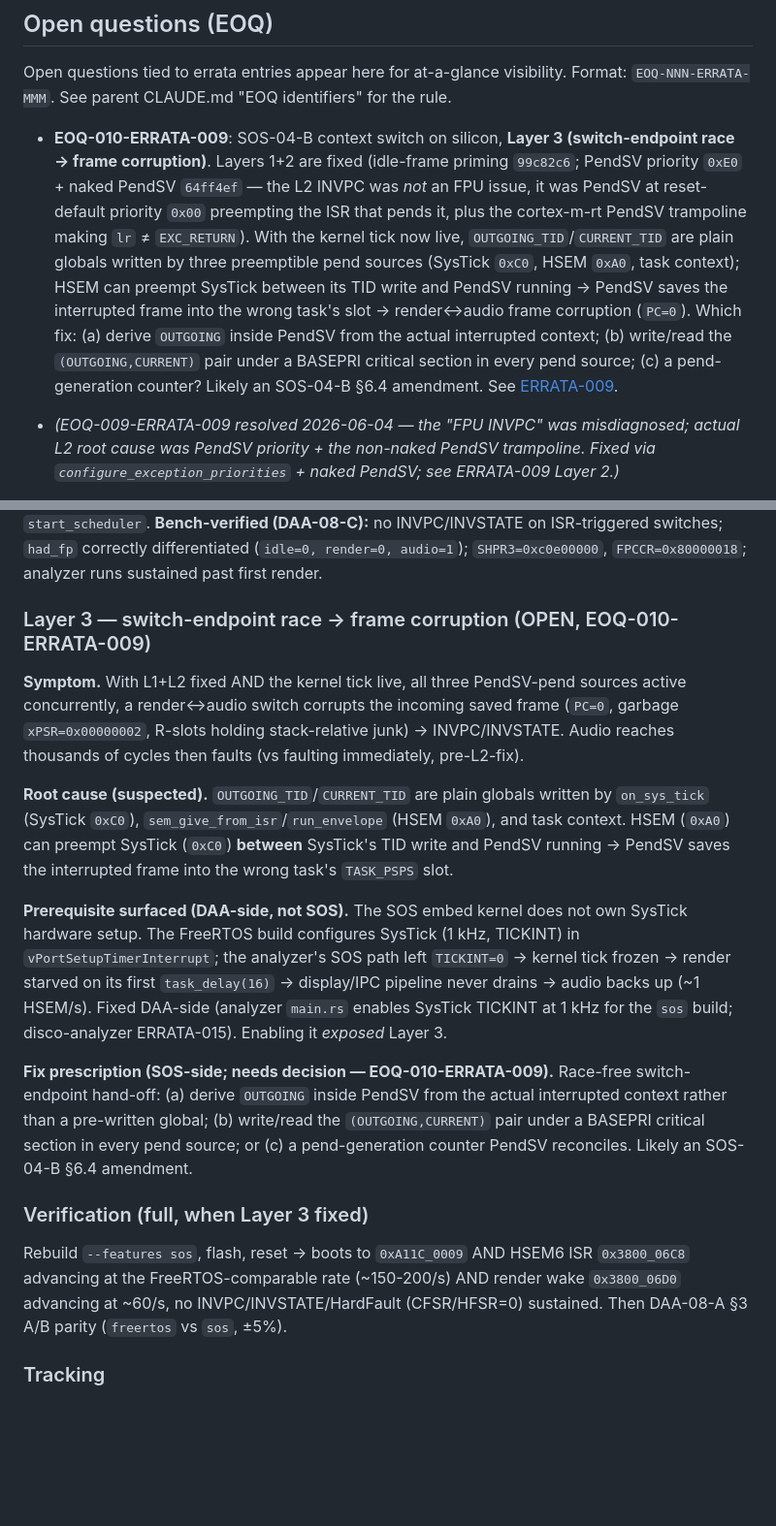
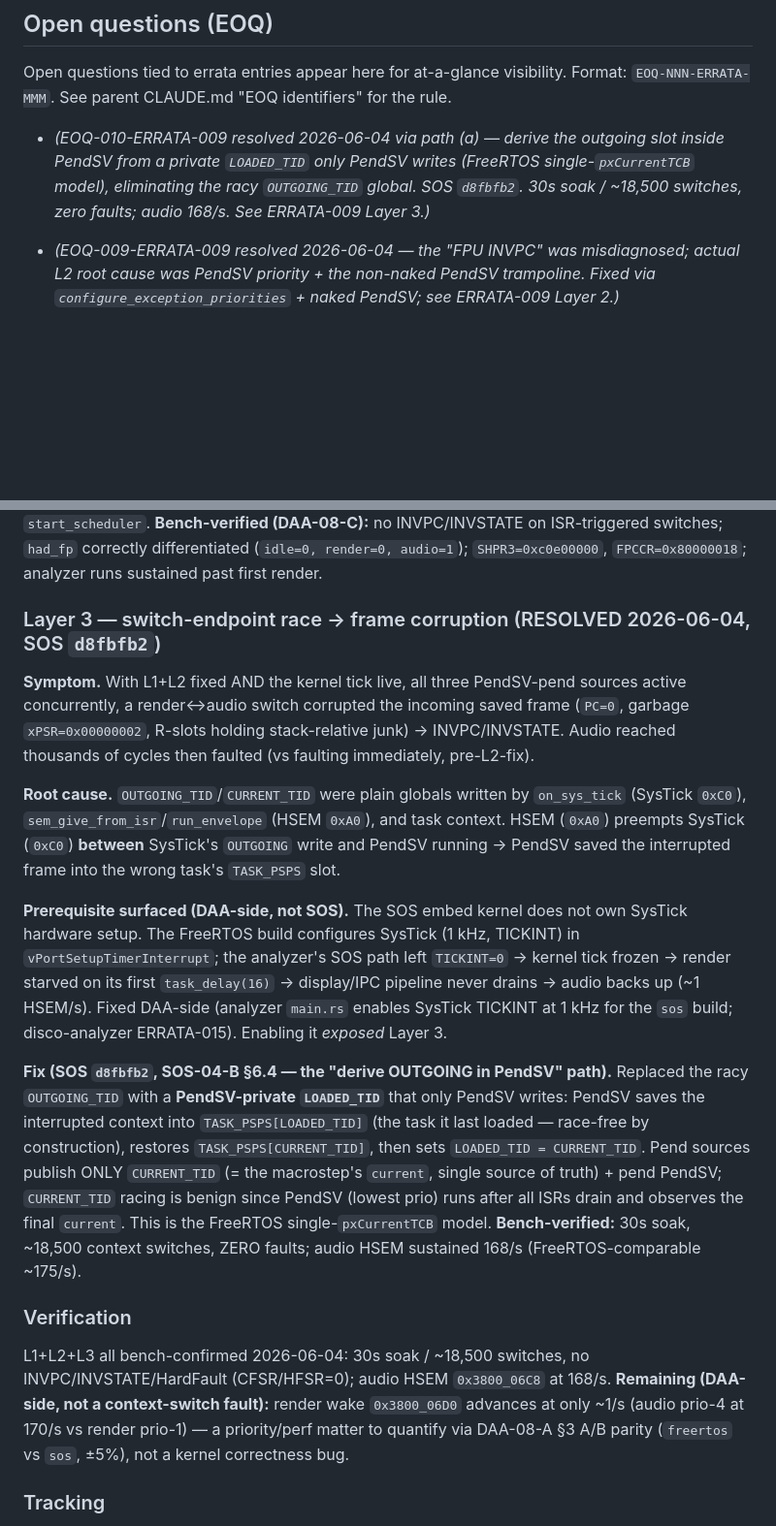
Before and after one commit to SoftOboros/SOS, a Markdown page: docs/concepts/ERRATA.md, 2 parts joined by grey strips. Shown at 97% size. GitHub-like rendering; blank space fills up the shorter version.

```diff
--- a/docs/concepts/ERRATA.md
+++ b/docs/concepts/ERRATA.md
@@ -15,16 +15,10 @@ Entries are permanent. Resolved entries stay as institutional memory; mark statu
 
 Open questions tied to errata entries appear here for at-a-glance visibility. Format: `EOQ-NNN-ERRATA-MMM`. See parent CLAUDE.md "EOQ identifiers" for the rule.
 
-- **EOQ-010-ERRATA-009**: SOS-04-B context switch on silicon, **Layer 3 (switch-endpoint race → frame
-  corruption)**. Layers 1+2 are fixed (idle-frame priming `99c82c6`; PendSV priority `0xE0` + naked PendSV
-  `64ff4ef` — the L2 INVPC was *not* an FPU issue, it was PendSV at reset-default priority `0x00`
-  preempting the ISR that pends it, plus the cortex-m-rt PendSV trampoline making `lr` ≠ `EXC_RETURN`). With
-  the kernel tick now live, `OUTGOING_TID`/`CURRENT_TID` are plain globals written by three preemptible pend
-  sources (SysTick `0xC0`, HSEM `0xA0`, task context); HSEM can preempt SysTick between its TID write and
-  PendSV running → PendSV saves the interrupted frame into the wrong task's slot → render↔audio frame
-  corruption (`PC=0`). Which fix: (a) derive `OUTGOING` inside PendSV from the actual interrupted context;
-  (b) write/read the `(OUTGOING,CURRENT)` pair under a BASEPRI critical section in every pend source;
-  (c) a pend-generation counter? Likely an SOS-04-B §6.4 amendment. See [ERRATA-009](#errata-009--sos-04-b-context-switch-faults-on-silicon-l1-idle-frame--fixed-l2-pendsv-priority--non-naked-handler--fixed-l3-switch-endpoint-race--open).
+- *(EOQ-010-ERRATA-009 resolved 2026-06-04 via path (a) — derive the outgoing slot inside PendSV from a
+  private `LOADED_TID` only PendSV writes (FreeRTOS single-`pxCurrentTCB` model), eliminating the racy
+  `OUTGOING_TID` global. SOS `d8fbfb2`. 30s soak / ~18,500 switches, zero faults; audio 168/s. See
+  ERRATA-009 Layer 3.)*
 
 - *(EOQ-009-ERRATA-009 resolved 2026-06-04 — the "FPU INVPC" was misdiagnosed; actual L2 root cause was
   PendSV priority + the non-naked PendSV trampoline. Fixed via `configure_exception_priorities` + naked
@@ -493,19 +487,19 @@ First on-silicon exercise of the SOS-04-B embeddable kernel, via the disco-analy
 
 **Fix (SOS commit `64ff4ef`; SOS-04-B §15 2026-06-04).** `embed::configure_exception_priorities` (PendSV=`0xE0`, SysTick=`0xC0`, SOS-00 §6.2) + PendSV converted to `#[unsafe(naked)]` with `naked_asm!` (body unchanged — vector points straight at the asm so `lr` *is* `EXC_RETURN`, no MSP leak) + `embed::configure_fp_context_switch` (FPCCR.LSPEN=0, defensive). All step-(0) of `start_scheduler`. **Bench-verified (DAA-08-C):** no INVPC/INVSTATE on ISR-triggered switches; `had_fp` correctly differentiated (`idle=0, render=0, audio=1`); `SHPR3=0xc0e00000`, `FPCCR=0x80000018`; analyzer runs sustained past first render.
 
-### Layer 3 — switch-endpoint race → frame corruption (OPEN, EOQ-010-ERRATA-009)
+### Layer 3 — switch-endpoint race → frame corruption (RESOLVED 2026-06-04, SOS `d8fbfb2`)
 
-**Symptom.** With L1+L2 fixed AND the kernel tick live, all three PendSV-pend sources active concurrently, a render↔audio switch corrupts the incoming saved frame (`PC=0`, garbage `xPSR=0x00000002`, R-slots holding stack-relative junk) → INVPC/INVSTATE. Audio reaches thousands of cycles then faults (vs faulting immediately, pre-L2-fix).
+**Symptom.** With L1+L2 fixed AND the kernel tick live, all three PendSV-pend sources active concurrently, a render↔audio switch corrupted the incoming saved frame (`PC=0`, garbage `xPSR=0x00000002`, R-slots holding stack-relative junk) → INVPC/INVSTATE. Audio reached thousands of cycles then faulted (vs faulting immediately, pre-L2-fix).
 
-**Root cause (suspected).** `OUTGOING_TID`/`CURRENT_TID` are plain globals written by `on_sys_tick` (SysTick `0xC0`), `sem_give_from_isr`/`run_envelope` (HSEM `0xA0`), and task context. HSEM (`0xA0`) can preempt SysTick (`0xC0`) **between** SysTick's TID write and PendSV running → PendSV saves the interrupted frame into the wrong task's `TASK_PSPS` slot.
+**Root cause.** `OUTGOING_TID`/`CURRENT_TID` were plain globals written by `on_sys_tick` (SysTick `0xC0`), `sem_give_from_isr`/`run_envelope` (HSEM `0xA0`), and task context. HSEM (`0xA0`) preempts SysTick (`0xC0`) **between** SysTick's `OUTGOING` write and PendSV running → PendSV saved the interrupted frame into the wrong task's `TASK_PSPS` slot.
 
 **Prerequisite surfaced (DAA-side, not SOS).** The SOS embed kernel does not own SysTick hardware setup. The FreeRTOS build configures SysTick (1 kHz, TICKINT) in `vPortSetupTimerInterrupt`; the analyzer's SOS path left `TICKINT=0` → kernel tick frozen → render starved on its first `task_delay(16)` → display/IPC pipeline never drains → audio backs up (~1 HSEM/s). Fixed DAA-side (analyzer `main.rs` enables SysTick TICKINT at 1 kHz for the `sos` build; disco-analyzer ERRATA-015). Enabling it *exposed* Layer 3.
 
-**Fix prescription (SOS-side; needs decision — EOQ-010-ERRATA-009).** Race-free switch-endpoint hand-off: (a) derive `OUTGOING` inside PendSV from the actual interrupted context rather than a pre-written global; (b) write/read the `(OUTGOING,CURRENT)` pair under a BASEPRI critical section in every pend source; or (c) a pend-generation counter PendSV reconciles. Likely an SOS-04-B §6.4 amendment.
+**Fix (SOS `d8fbfb2`, SOS-04-B §6.4 — the "derive OUTGOING in PendSV" path).** Replaced the racy `OUTGOING_TID` with a **PendSV-private `LOADED_TID`** that only PendSV writes: PendSV saves the interrupted context into `TASK_PSPS[LOADED_TID]` (the task it last loaded — race-free by construction), restores `TASK_PSPS[CURRENT_TID]`, then sets `LOADED_TID = CURRENT_TID`. Pend sources publish ONLY `CURRENT_TID` (= the macrostep's `current`, single source of truth) + pend PendSV; `CURRENT_TID` racing is benign since PendSV (lowest prio) runs after all ISRs drain and observes the final `current`. This is the FreeRTOS single-`pxCurrentTCB` model. **Bench-verified:** 30s soak, ~18,500 context switches, ZERO faults; audio HSEM sustained 168/s (FreeRTOS-comparable ~175/s).
 
-### Verification (full, when Layer 3 fixed)
+### Verification
 
-Rebuild `--features sos`, flash, reset → boots to `0xA11C_0009` AND HSEM6 ISR `0x3800_06C8` advancing at the FreeRTOS-comparable rate (~150-200/s) AND render wake `0x3800_06D0` advancing at ~60/s, no INVPC/INVSTATE/HardFault (CFSR/HFSR=0) sustained. Then DAA-08-A §3 A/B parity (`freertos` vs `sos`, ±5%).
+L1+L2+L3 all bench-confirmed 2026-06-04: 30s soak / ~18,500 switches, no INVPC/INVSTATE/HardFault (CFSR/HFSR=0); audio HSEM `0x3800_06C8` at 168/s. **Remaining (DAA-side, not a context-switch fault):** render wake `0x3800_06D0` advances at only ~1/s (audio prio-4 at 170/s vs render prio-1) — a priority/perf matter to quantify via DAA-08-A §3 A/B parity (`freertos` vs `sos`, ±5%), not a kernel correctness bug.
 
 ### Tracking
 
```
Also changed, not shown: other parts of docs/concepts/ERRATA.md (+3 -3 lines), docs/concepts/SOS-04-B-EMBEDDABLE-KERNEL.md (+19 -10 lines).
